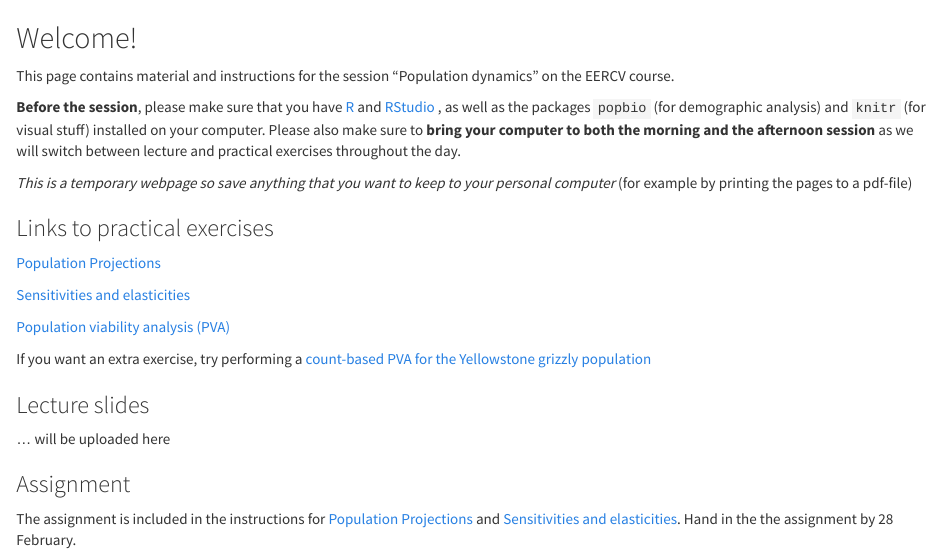
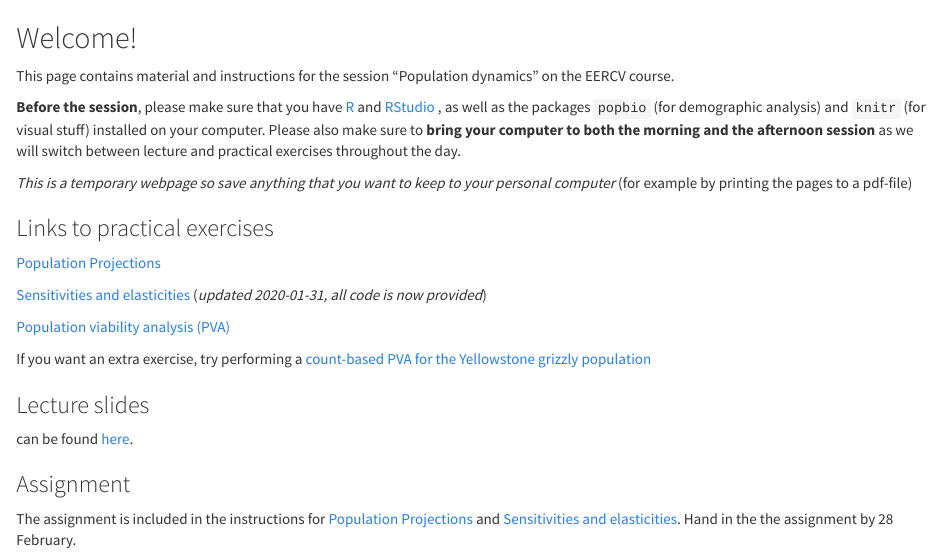
Before and after one commit to Fogelstrom/popDynamicsEERCV, an R Markdown document (index.Rmd): the page in a window 1100 px wide, from its top. The pictures show the output file index.html that the author committed with the source, opened offline; library style sheets and scripts come from the installed R packages.

Commit message:
links to slides and updated exercise

````diff
--- a/index.Rmd
+++ b/index.Rmd
@@ -16,7 +16,7 @@ This page contains material and instructions for the session "Population dynamic
 
 [Population Projections](Activity/PopulationProjection20.html)
 
-[Sensitivities and elasticities](Activity/SensitivitiesAndElasticities20.html)
+[Sensitivities and elasticities](ActiSensitivitiesAndElasticities20_edited.html) (*updated 2020-01-31, all code is now provided*)
 
 [Population viability analysis (PVA)](Activity/PopulationViabilityAnalysis20.html)
 
@@ -24,7 +24,7 @@ If you want an extra exercise, try performing a [count-based PVA for the Yellows
 
 ### Lecture slides
 
-... will be uploaded here
+can be found [here](Lecture/PopulationDynamics_EERCV20.pdf).
 
 ```{r, include=FALSE, eval=FALSE}
 
@@ -34,4 +34,4 @@ Here's the [lecture]().
 
 ### Assignment
 
-The assignment is included in the instructions for [Population Projections](Activity/PopulationProjection20.html) and [Sensitivities and elasticities](Activity/SensitivitiesAndElasticities20.html). Hand in the the assignment by 28 February.
+The assignment is included in the instructions for [Population Projections](Activity/PopulationProjection20.html) and [Sensitivities and elasticities](ActiSensitivitiesAndElasticities20_edited.html). Hand in the the assignment by 28 February.
````
Also changed, not shown: index.html, index.Rmd (2 more changed lines).
